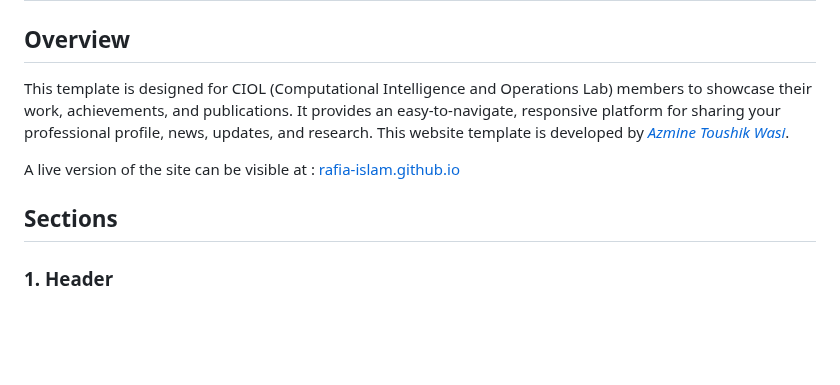
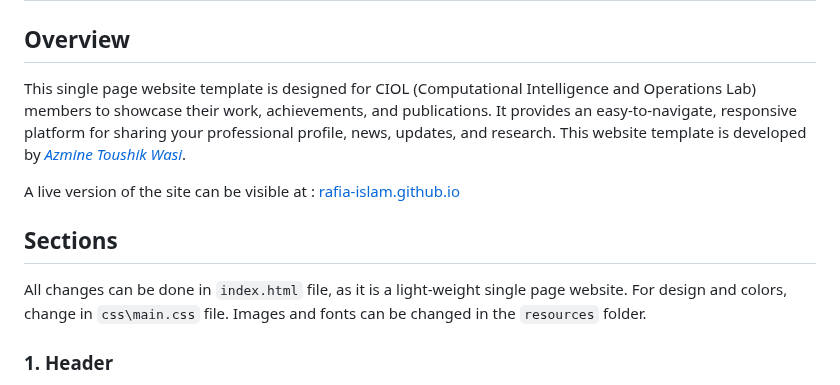
Before and after one commit to azminewasi/CIOL-website-template, a Markdown page: README.md, the part around the change. Rendered like a GitHub page; blank space fills up the shorter version.

Commit message:
Added description

```diff
--- a/README.md
+++ b/README.md
@@ -1,11 +1,12 @@
 # Personal Website Template
 
 ## Overview
-This template is designed for CIOL (Computational Intelligence and Operations Lab) members to showcase their work, achievements, and publications. It provides an easy-to-navigate, responsive platform for sharing your professional profile, news, updates, and research. This website template is developed by [*Azmine Toushik Wasi*](https://azminewasi.github.io/).
+This single page website template is designed for CIOL (Computational Intelligence and Operations Lab) members to showcase their work, achievements, and publications. It provides an easy-to-navigate, responsive platform for sharing your professional profile, news, updates, and research. This website template is developed by [*Azmine Toushik Wasi*](https://azminewasi.github.io/).
 
 A live version of the site can be visible at : [rafia-islam.github.io](https://rafia-islam.github.io/)
 
 ## Sections
+All changes can be done in `index.html` file, as it is a light-weight single page website. For design and colors, change in `css\main.css` file. Images and fonts can be changed in the `resources` folder.
 
 ### 1. **Header**
 - **Description**: Displays the member's name, a professional title or role, and a brief tagline.
```
